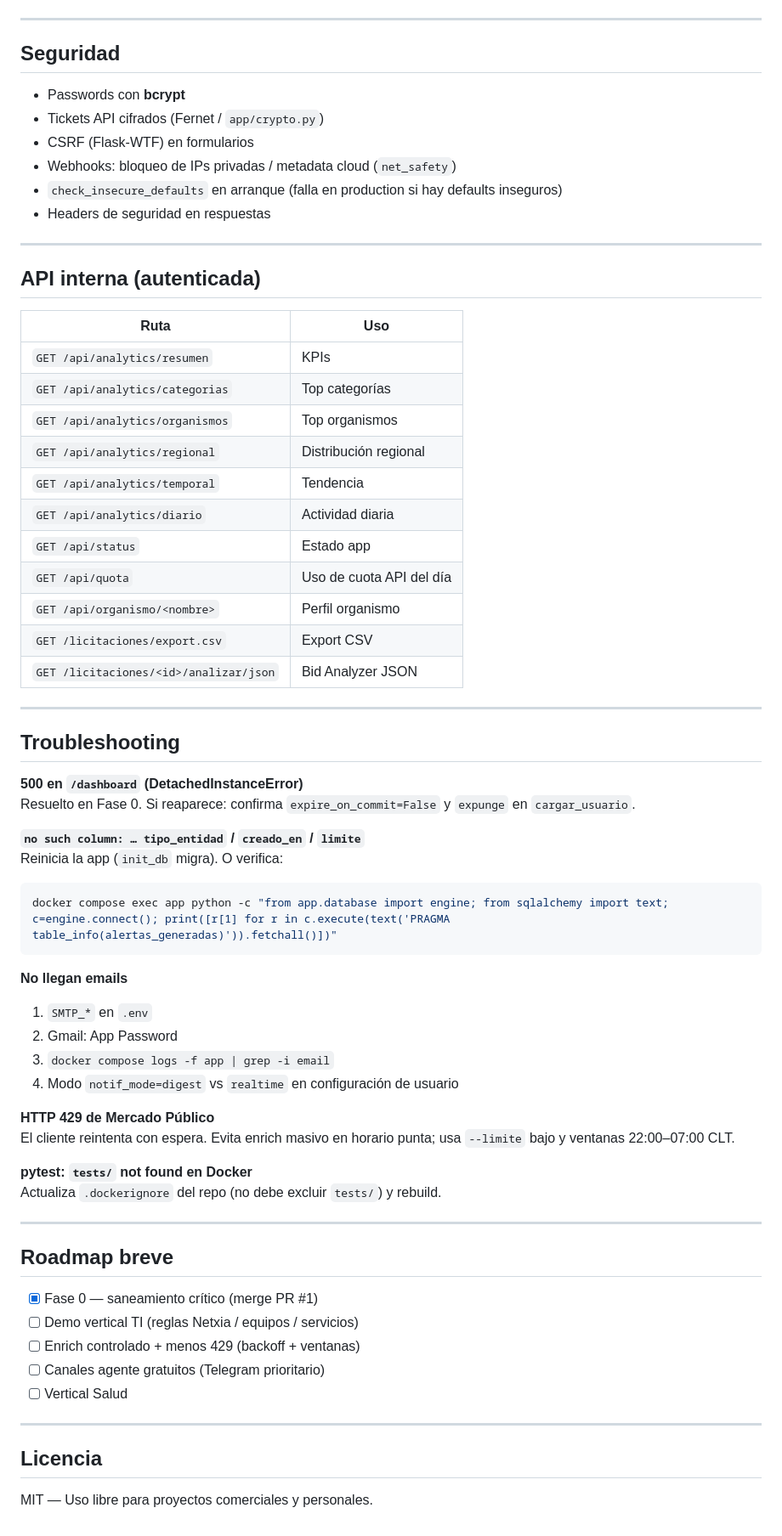
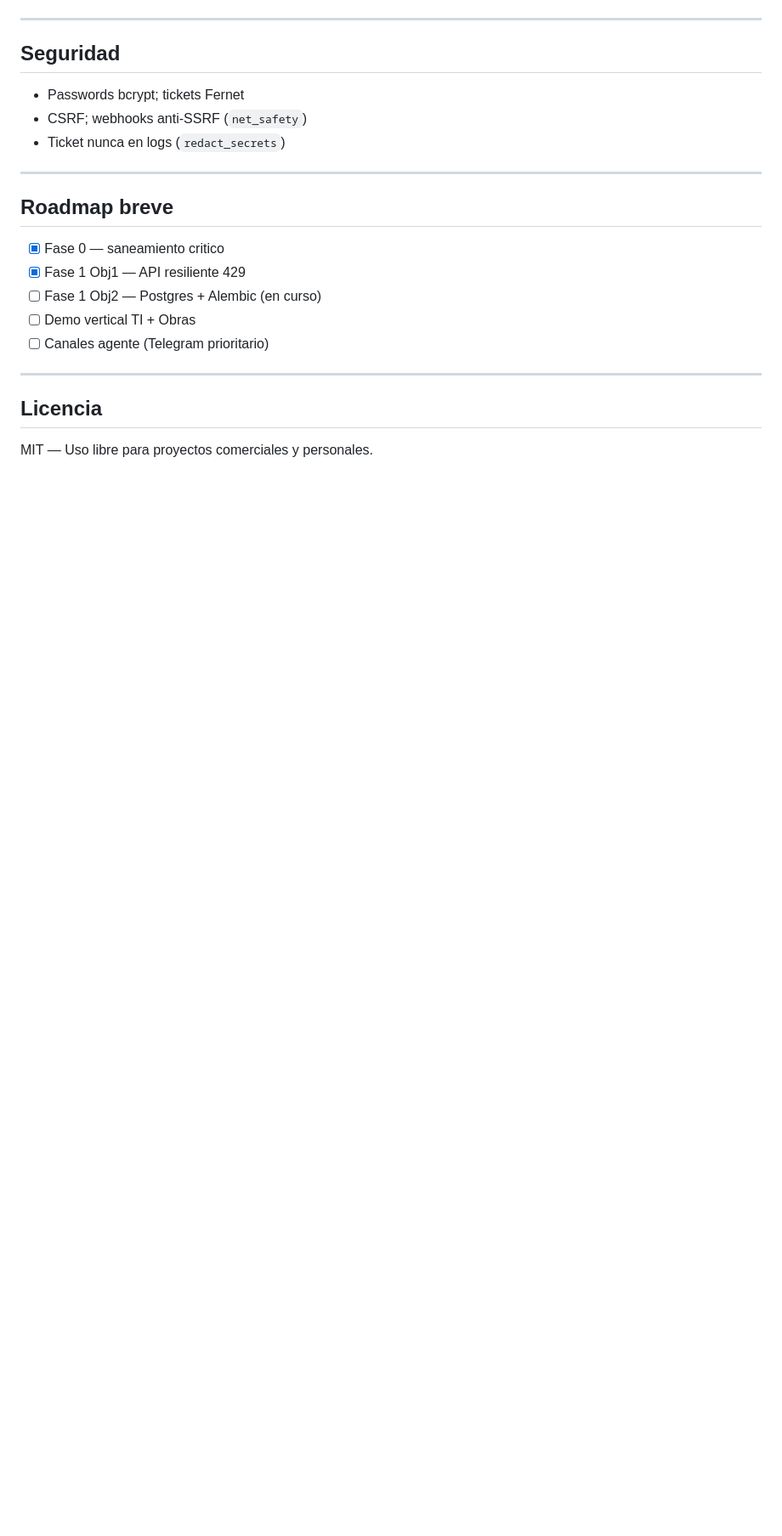
Before and after one commit to rekkiem/liciestado, a Markdown page: README.md, the part around one of its changes. Shown at 85% size. GitHub-like rendering; blank space fills up the shorter version.

````diff
--- a/README.md
+++ b/README.md
@@ -180,66 +131,19 @@ app/
 
 ## Seguridad
 
-- Passwords con **bcrypt**
-- Tickets API cifrados (Fernet / `app/crypto.py`)
-- CSRF (Flask-WTF) en formularios
-- Webhooks: bloqueo de IPs privadas / metadata cloud (`net_safety`)
-- `check_insecure_defaults` en arranque (falla en production si hay defaults inseguros)
-- Headers de seguridad en respuestas
-
----
-
-## API interna (autenticada)
-
-| Ruta | Uso |
-|------|-----|
-| `GET /api/analytics/resumen` | KPIs |
-| `GET /api/analytics/categorias` | Top categorías |
-| `GET /api/analytics/organismos` | Top organismos |
-| `GET /api/analytics/regional` | Distribución regional |
-| `GET /api/analytics/temporal` | Tendencia |
-| `GET /api/analytics/diario` | Actividad diaria |
-| `GET /api/status` | Estado app |
-| `GET /api/quota` | Uso de cuota API del día |
-| `GET /api/organismo/<nombre>` | Perfil organismo |
-| `GET /licitaciones/export.csv` | Export CSV |
-| `GET /licitaciones/<id>/analizar/json` | Bid Analyzer JSON |
-
----
-
-## Troubleshooting
-
-**500 en `/dashboard` (DetachedInstanceError)**
-Resuelto en Fase 0. Si reaparece: confirma `expire_on_commit=False` y `expunge` en `cargar_usuario`.
-
-**`no such column: … tipo_entidad` / `creado_en` / `limite`**
-Reinicia la app (`init_db` migra). O verifica:
-
-```bash
-docker compose exec app python -c "from app.database import engine; from sqlalchemy import text; c=engine.connect(); print([r[1] for r in c.execute(text('PRAGMA table_info(alertas_generadas)')).fetchall()])"
-```
-
-**No llegan emails**
-1. `SMTP_*` en `.env`
-2. Gmail: App Password
-3. `docker compose logs -f app | grep -i email`
-4. Modo `notif_mode=digest` vs `realtime` en configuración de usuario
-
-**HTTP 429 de Mercado Público**
-El cliente reintenta con espera. Evita enrich masivo en horario punta; usa `--limite` bajo y ventanas 22:00–07:00 CLT.
-
-**pytest: `tests/` not found en Docker**
-Actualiza `.dockerignore` del repo (no debe excluir `tests/`) y rebuild.
+- Passwords bcrypt; tickets Fernet
+- CSRF; webhooks anti-SSRF (`net_safety`)
+- Ticket nunca en logs (`redact_secrets`)
 
 ---
 
 ## Roadmap breve
 
-- [x] Fase 0 — saneamiento crítico (merge PR #1)
-- [ ] Demo vertical TI (reglas Netxia / equipos / servicios)
-- [ ] Enrich controlado + menos 429 (backoff + ventanas)
-- [ ] Canales agente gratuitos (Telegram prioritario)
-- [ ] Vertical Salud
+- [x] Fase 0 — saneamiento critico
+- [x] Fase 1 Obj1 — API resiliente 429
+- [ ] Fase 1 Obj2 — Postgres + Alembic (en curso)
+- [ ] Demo vertical TI + Obras
+- [ ] Canales agente (Telegram prioritario)
 
 ---
 
````
Also changed, not shown: other parts of README.md (+47 -96 lines).
